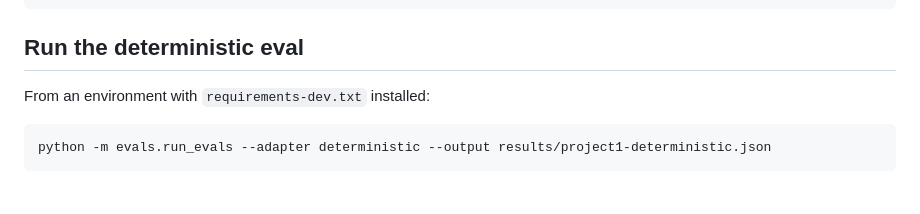
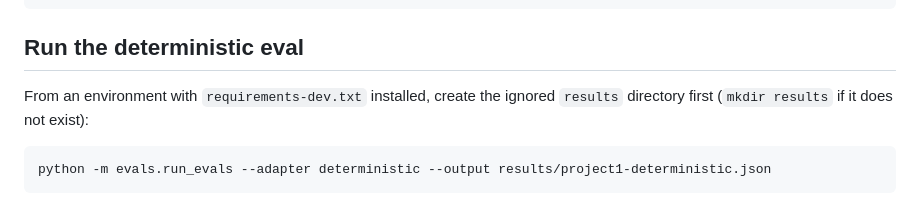
Before and after one commit to chasesaurabh/build-ai-with-ai-home-lab, a Markdown page: project-1-intake-service/README.md, the part around the change. Rendered like a GitHub page.

````diff
--- a/project-1-intake-service/README.md
+++ b/project-1-intake-service/README.md
@@ -15,7 +15,7 @@ docker run --rm build-ai-home-lab-project1-test
 
 ## Run the deterministic eval
 
-From an environment with `requirements-dev.txt` installed:
+From an environment with `requirements-dev.txt` installed, create the ignored `results` directory first (`mkdir results` if it does not exist):
 
 ```text
 python -m evals.run_evals --adapter deterministic --output results/project1-deterministic.json
````
Also changed, not shown: README.md (+10 -0 lines), SECURITY.md (+1 -1 lines), docs/images/m3-preview.jpg (added).
